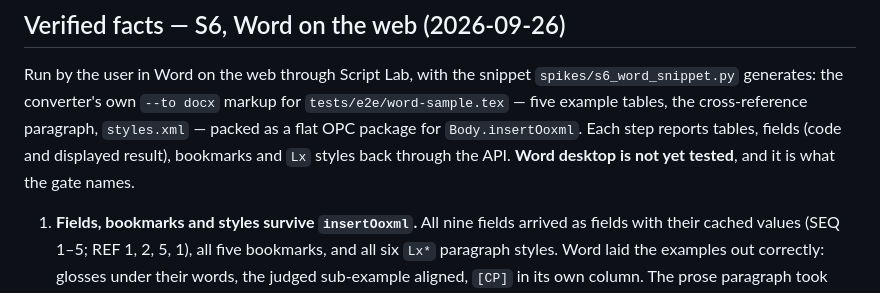
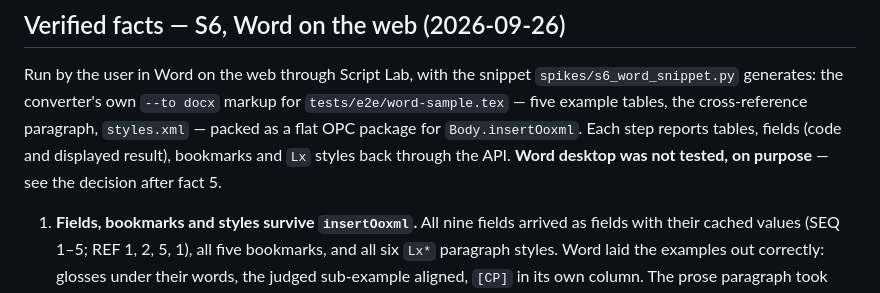
Before and after one commit to ghschaden/pandoc-linguexx, a Markdown page: plan-addins.md, the part around one of its changes. Drawn GitHub-style.

```diff
--- a/plan-addins.md
+++ b/plan-addins.md
@@ -183,7 +183,8 @@ markup for `tests/e2e/word-sample.tex` — five example tables, the
 cross-reference paragraph, `styles.xml` — packed as a flat OPC package
 for `Body.insertOoxml`. Each step reports tables, fields (code and
 displayed result), bookmarks and `Lx` styles back through the API.
-**Word desktop is not yet tested**, and it is what the gate names.
+**Word desktop was not tested, on purpose** — see the decision after
+fact 5.
 
 1. **Fields, bookmarks and styles survive `insertOoxml`.** All nine
    fields arrived as fields with their cached values (SEQ 1–5; REF 1,
```
Also changed, not shown: other parts of plan-addins.md (+59 -4 lines).
